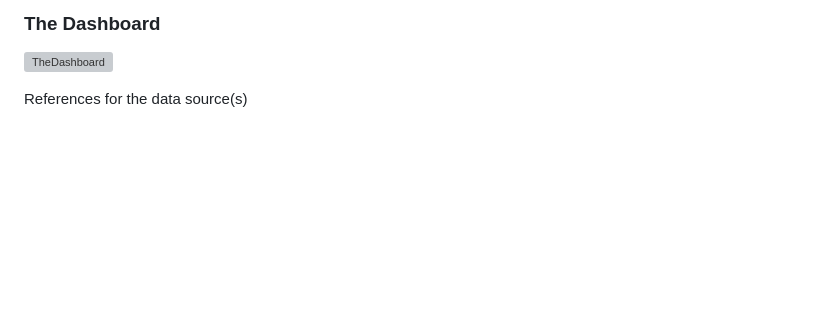
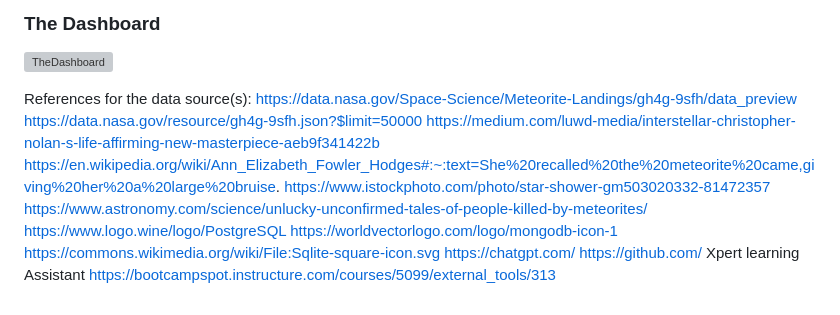
Before and after one commit to onemanlutta/Visualization-GeoJson-Leaflet-Plotly-Project, a Markdown page: README.md, the part around the change. Drawn GitHub-style; blank space fills up the shorter version; grey boxes are pictures that could not be loaded.

Commit message:
add the references to README

```diff
--- a/README.md
+++ b/README.md
@@ -114,4 +114,16 @@ To provide an interactive and educational tool that allows users to explore mete
 ![TheDashboard](https://github.com/pabloandresguinda/Project_3_Group_4_Meteorites/assets/118937365/7163e922-0671-4542-98ec-e46a4ea2ad98)
 
 
-References for the data source(s)
+References for the data source(s):
+https://data.nasa.gov/Space-Science/Meteorite-Landings/gh4g-9sfh/data_preview
+https://data.nasa.gov/resource/gh4g-9sfh.json?$limit=50000
+https://medium.com/luwd-media/interstellar-christopher-nolan-s-life-affirming-new-masterpiece-aeb9f341422b
+https://en.wikipedia.org/wiki/Ann_Elizabeth_Fowler_Hodges#:~:text=She%20recalled%20the%20meteorite%20came,giving%20her%20a%20large%20bruise.
+https://www.istockphoto.com/photo/star-shower-gm503020332-81472357
+https://www.astronomy.com/science/unlucky-unconfirmed-tales-of-people-killed-by-meteorites/
+https://www.logo.wine/logo/PostgreSQL
+https://worldvectorlogo.com/logo/mongodb-icon-1
+https://commons.wikimedia.org/wiki/File:Sqlite-square-icon.svg
+https://chatgpt.com/
+https://github.com/
+Xpert learning Assistant https://bootcampspot.instructure.com/courses/5099/external_tools/313
```
